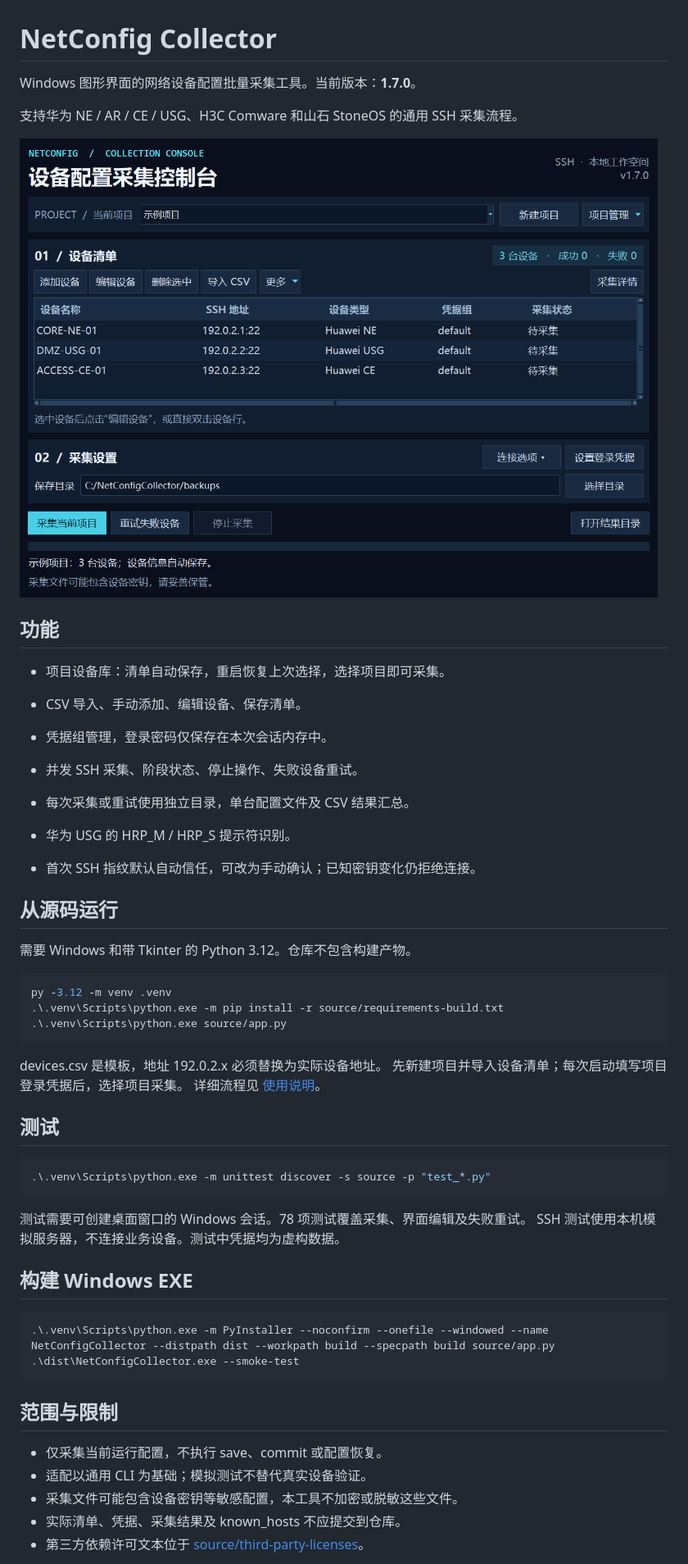
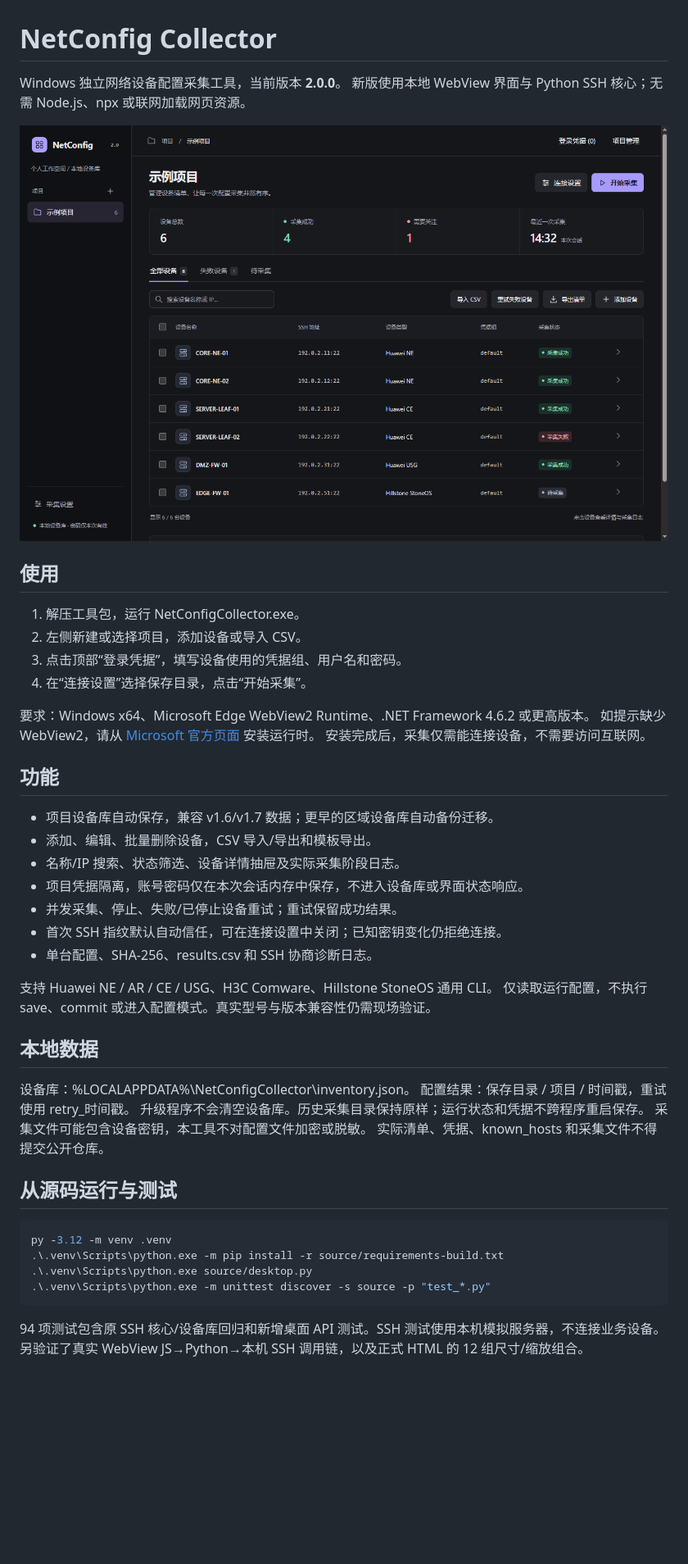
Before and after one commit to ThinYoungXy/netconfig-collector, a Markdown page: README.md, the part around one of its changes. Shown at 82% size. GitHub-like rendering; pictures changed too: docs/preview.png; blank space fills up the shorter version.

Commit message:
Ship modern WebView desktop UI with existing SSH collector

```diff
--- a/README.md
+++ b/README.md
@@ -1,57 +1,51 @@
 # NetConfig Collector
 
-Windows 图形界面的网络设备配置批量采集工具。当前版本：**1.7.0**。
+Windows 独立网络设备配置采集工具，当前版本 **2.0.0**。
+新版使用本地 WebView 界面与 Python SSH 核心；无需 Node.js、npx 或联网加载网页资源。
 
-支持华为 NE / AR / CE / USG、H3C Comware 和山石 StoneOS 的通用 SSH 采集流程。
+![实际桌面界面（示例设备与状态）](docs/preview.png)
 
-![界面预览（示例数据）](docs/preview.png)
+## 使用
+
+1. 解压工具包，运行 NetConfigCollector.exe。
+2. 左侧新建或选择项目，添加设备或导入 CSV。
+3. 点击顶部“登录凭据”，填写设备使用的凭据组、用户名和密码。
+4. 在“连接设置”选择保存目录，点击“开始采集”。
+
+要求：Windows x64、Microsoft Edge WebView2 Runtime、.NET Framework 4.6.2 或更高版本。
+如提示缺少 WebView2，请从 [Microsoft 官方页面](https://developer.microsoft.com/microsoft-edge/webview2/) 安装运行时。
+安装完成后，采集仅需能连接设备，不需要访问互联网。
 
 ## 功能
 
-- 项目设备库：清单自动保存，重启恢复上次选择，选择项目即可采集。
+- 项目设备库自动保存，兼容 v1.6/v1.7 数据；更早的区域设备库自动备份迁移。
+- 添加、编辑、批量删除设备，CSV 导入/导出和模板导出。
+- 名称/IP 搜索、状态筛选、设备详情抽屉及实际采集阶段日志。
+- 项目凭据隔离，账号密码仅在本次会话内存中保存，不进入设备库或界面状态响应。
+- 并发采集、停止、失败/已停止设备重试；重试保留成功结果。
+- 首次 SSH 指纹默认自动信任，可在连接设置中关闭；已知密钥变化仍拒绝连接。
+- 单台配置、SHA-256、results.csv 和 SSH 协商诊断日志。
 
-- CSV 导入、手动添加、编辑设备、保存清单。
-- 凭据组管理，登录密码仅保存在本次会话内存中。
-- 并发 SSH 采集、阶段状态、停止操作、失败设备重试。
-- 每次采集或重试使用独立目录，单台配置文件及 CSV 结果汇总。
-- 华为 USG 的 HRP_M / HRP_S 提示符识别。
-- 首次 SSH 指纹默认自动信任，可改为手动确认；已知密钥变化仍拒绝连接。
+支持 Huawei NE / AR / CE / USG、H3C Comware、Hillstone StoneOS 通用 CLI。
+仅读取运行配置，不执行 save、commit 或进入配置模式。真实型号与版本兼容性仍需现场验证。
 
-## 从源码运行
+## 本地数据
 
-需要 Windows 和带 Tkinter 的 Python 3.12。仓库不包含构建产物。
+设备库：%LOCALAPPDATA%\NetConfigCollector\inventory.json。
+配置结果：保存目录 / 项目 / 时间戳，重试使用 retry_时间戳。
+升级程序不会清空设备库。历史采集目录保持原样；运行状态和凭据不跨程序重启保存。
+采集文件可能包含设备密钥，本工具不对配置文件加密或脱敏。
+实际清单、凭据、known_hosts 和采集文件不得提交公开仓库。
+
+## 从源码运行与测试
 
 ~~~powershell
 py -3.12 -m venv .venv
 .\.venv\Scripts\python.exe -m pip install -r source/requirements-build.txt
-.\.venv\Scripts\python.exe source/app.py
-~~~
-
-devices.csv 是模板，地址 192.0.2.x 必须替换为实际设备地址。
-先新建项目并导入设备清单；每次启动填写项目登录凭据后，选择项目采集。
-详细流程见 [使用说明](docs/使用说明.md)。
-
-## 测试
-
-~~~powershell
+.\.venv\Scripts\python.exe source/desktop.py
 .\.venv\Scripts\python.exe -m unittest discover -s source -p "test_*.py"
 ~~~
 
-测试需要可创建桌面窗口的 Windows 会话。78 项测试覆盖采集、界面编辑及失败重试。
-SSH 测试使用本机模拟服务器，不连接业务设备。测试中凭据均为虚构数据。
+94 项测试包含原 SSH 核心/设备库回归和新增桌面 API 测试。SSH 测试使用本机模拟服务器，不连接业务设备。
+另验证了真实 WebView JS→Python→本机 SSH 调用链，以及正式 HTML 的 12 组尺寸/缩放组合。
 
-## 构建 Windows EXE
-
-~~~powershell
-.\.venv\Scripts\python.exe -m PyInstaller --noconfirm --onefile --windowed --name NetConfigCollector --distpath dist --workpath build --specpath build source/app.py
-.\dist\NetConfigCollector.exe --smoke-test
-~~~
-
-## 范围与限制
-
-- 仅采集当前运行配置，不执行 save、commit 或配置恢复。
-- 适配以通用 CLI 为基础；模拟测试不替代真实设备验证。
-- 采集文件可能包含设备密钥等敏感配置，本工具不加密或脱敏这些文件。
-- 实际清单、凭据、采集结果及 known_hosts 不应提交到仓库。
-- 第三方依赖许可文本位于 [source/third-party-licenses](source/third-party-licenses)。
-
```
Also changed, not shown: other parts of README.md (+4 -42 lines), docs/使用说明.md (+26 -10 lines), source/BUILD.md (+12 -18 lines), docs/detail.png (added), 12 other files.
